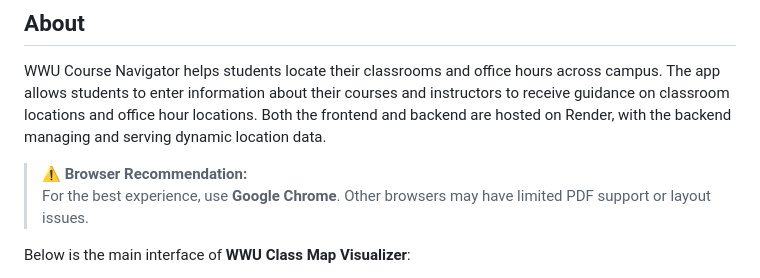
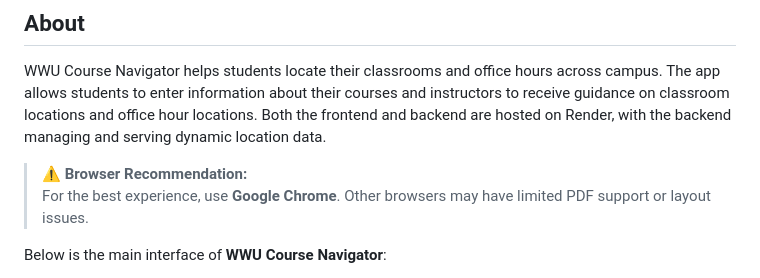
Before and after one commit to Ziming-L/wwu-course-navigator, a Markdown page: README.md, the part around one of its changes. GitHub-like rendering.

```diff
--- a/README.md
+++ b/README.md
@@ -24,5 +24,5 @@ WWU Course Navigator helps students locate their classrooms and office hours acr
 > ⚠️ **Browser Recommendation:**
 > For the best experience, use **Google Chrome**. Other browsers may have limited PDF support or layout issues.
 
-Below is the main interface of **WWU Class Map Visualizer**:
+Below is the main interface of **WWU Course Navigator**:
 
```
Also changed, not shown: other parts of README.md (+1 -1 lines).
